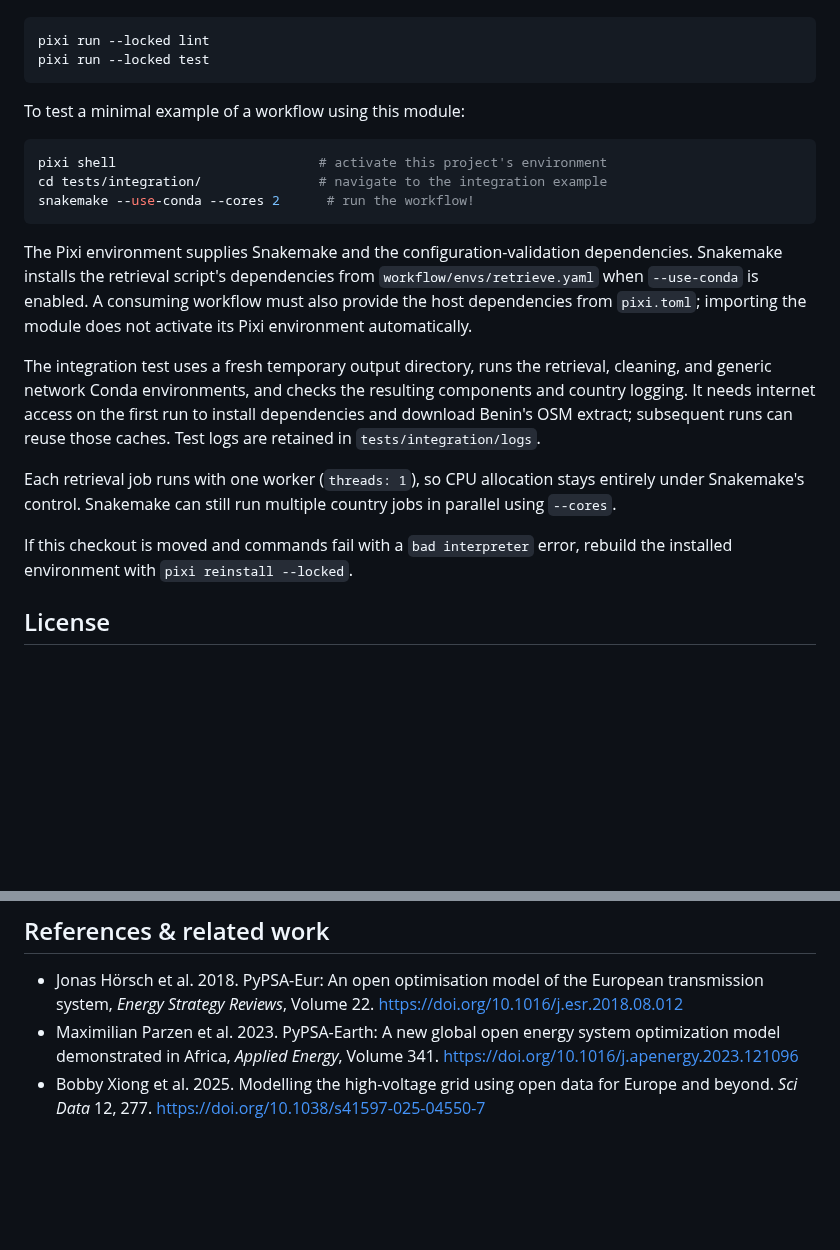
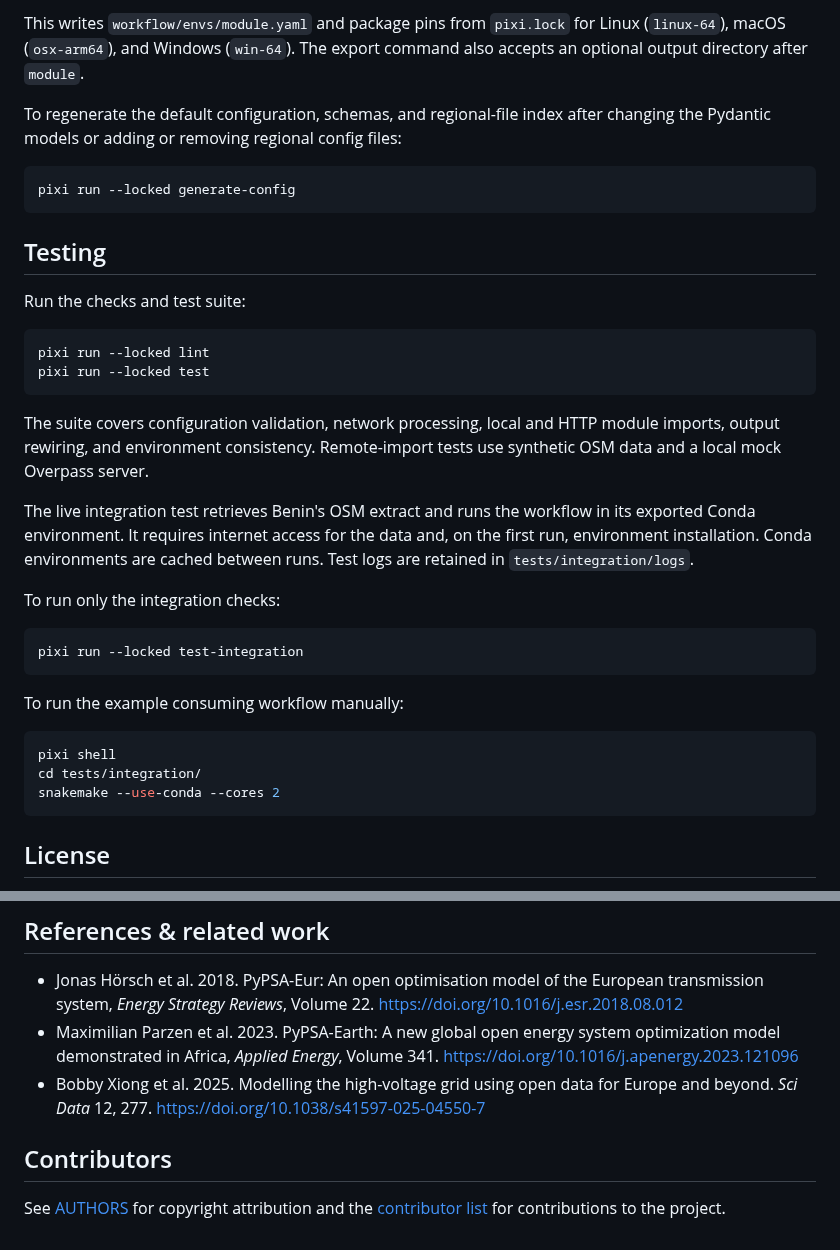
Before and after one commit to PyPSA/grid-builder, a Markdown page: README.md, 2 parts joined by grey strips. Rendered like a GitHub page; blank space fills up the shorter version.

````diff
--- a/README.md
+++ b/README.md
@@ -70,35 +179,45 @@ For testing, simply run:
+This writes `workflow/envs/module.yaml` and package pins from `pixi.lock` for
+Linux (`linux-64`), macOS (`osx-arm64`), and Windows (`win-64`). The export command
+also accepts an optional output directory after `module`.
+
+To regenerate the default configuration, schemas, and regional-file index after
+changing the Pydantic models or adding or removing regional config files:
+
+```shell
+pixi run --locked generate-config
+```
+
+## Testing
+
+Run the checks and test suite:
 
 ```shell
 pixi run --locked lint
 pixi run --locked test
 ```
 
-To test a minimal example of a workflow using this module:
+The suite covers configuration validation, network processing, local and HTTP
+module imports, output rewiring, and environment consistency. Remote-import
+tests use synthetic OSM data and a local mock Overpass server.
+
+The live integration test retrieves Benin's OSM extract and runs the workflow
+in its exported Conda environment. It requires internet access for the data
+and, on the first run, environment installation. Conda environments are cached
+between runs. Test logs are retained in `tests/integration/logs`.
+
+To run only the integration checks:
 
 ```shell
-pixi shell                          # activate this project's environment
-cd tests/integration/               # navigate to the integration example
-snakemake --use-conda --cores 2      # run the workflow!
+pixi run --locked test-integration
 ```
 
-The Pixi environment supplies Snakemake and the configuration-validation
-dependencies. Snakemake installs the retrieval script's dependencies from
-`workflow/envs/retrieve.yaml` when `--use-conda` is enabled. A consuming workflow
-must also provide the host dependencies from `pixi.toml`; importing the module
-does not activate its Pixi environment automatically.
+To run the example consuming workflow manually:
 
-The integration test uses a fresh temporary output directory, runs the retrieval,
-cleaning, and generic network Conda environments, and checks the resulting
-components and country logging. It needs internet access on the first run to
-install dependencies and download Benin's OSM extract; subsequent runs can reuse
-those caches. Test logs are retained in `tests/integration/logs`.
-
-Each retrieval job runs with one worker (`threads: 1`), so CPU allocation stays
-entirely under Snakemake's control. Snakemake can still run multiple country jobs
-in parallel using `--cores`.
-
-If this checkout is moved and commands fail with a `bad interpreter` error,
-rebuild the installed environment with `pixi reinstall --locked`.
+```shell
+pixi shell
+cd tests/integration/
+snakemake --use-conda --cores 2
+```
 
 ## License
 
@@ -109,3 +228,9 @@ rebuild the installed environment with `pixi reinstall --locked`.
 * Jonas Hörsch et al. 2018. PyPSA-Eur: An open optimisation model of the European transmission system, *Energy Strategy Reviews*, Volume 22. https://doi.org/10.1016/j.esr.2018.08.012
 * Maximilian Parzen et al. 2023. PyPSA-Earth: A new global open energy system optimization model demonstrated in Africa, *Applied Energy*, Volume 341. https://doi.org/10.1016/j.apenergy.2023.121096
 * Bobby Xiong et al. 2025. Modelling the high-voltage grid using open data for Europe and beyond. *Sci Data* 12, 277. https://doi.org/10.1038/s41597-025-04550-7
+
+## Contributors
+
+See [AUTHORS](./AUTHORS) for copyright attribution and the
+[contributor list](https://github.com/pypsa/grid-builder/graphs/contributors)
+for contributions to the project.
````
Also changed, not shown: other parts of README.md (+142 -33 lines), config/README.md (+4 -1 lines), figures/rulegraph.png (added).
